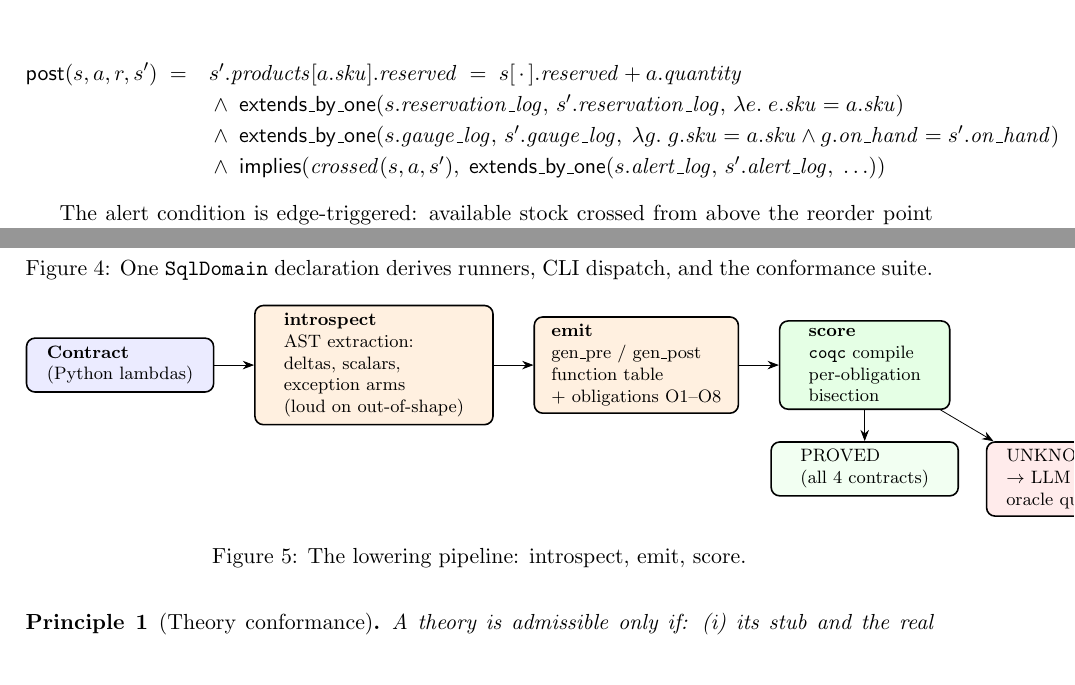
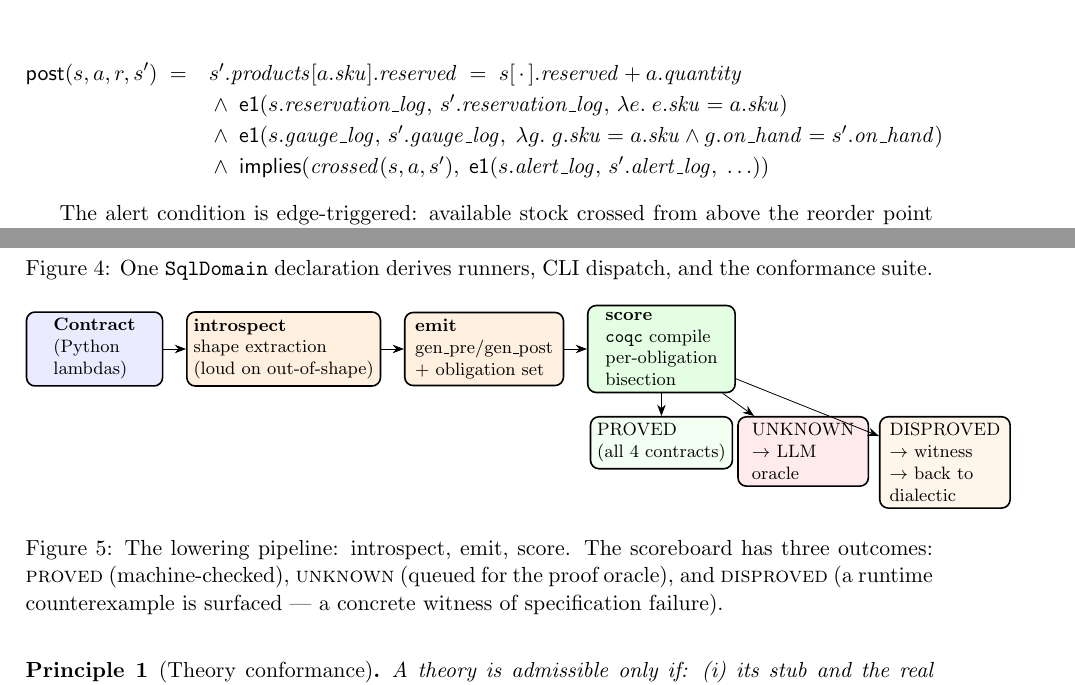
Before and after one commit to scidonia/specsaver, a LaTeX paper (docs/whitepaper/axiomander-whitepaper.tex): two parts of pages 6 and 8 of 15, joined at a grey line, cut so that both start at the same text. Compiled offline with pdfLaTeX.

Commit message:
docs: fix page overflow — compact lowering figure, shrink equation font, add DISPROVED witness to scoreboard diagram

```diff
--- a/docs/whitepaper/axiomander-whitepaper.tex
+++ b/docs/whitepaper/axiomander-whitepaper.tex
@@ -557,12 +557,12 @@ available).
 \begin{array}[t]{l}
 s'.\mathit{products}[a.\mathit{sku}].\mathit{reserved}
   \;=\; s[\,\cdot\,].\mathit{reserved} + a.\mathit{quantity} \\[2pt]
-{}\wedge\; \mathsf{extends\_by\_one}(s.\mathit{reservation\_log},\, s'.\mathit{reservation\_log},\,
+{}\wedge\; \mathsf{e1}(s.\mathit{reservation\_log},\, s'.\mathit{reservation\_log},\,
       \lambda e.\; e.\mathit{sku} = a.\mathit{sku}) \\[2pt]
-{}\wedge\; \mathsf{extends\_by\_one}(s.\mathit{gauge\_log},\, s'.\mathit{gauge\_log},\;
+{}\wedge\; \mathsf{e1}(s.\mathit{gauge\_log},\, s'.\mathit{gauge\_log},\;
       \lambda g.\; g.\mathit{sku}=a.\mathit{sku} \land g.\mathit{on\_hand}=s'.\mathit{on\_hand}) \\[2pt]
 {}\wedge\; \mathsf{implies}(\mathit{crossed}(s,a,s'),\;
-      \mathsf{extends\_by\_one}(s.\mathit{alert\_log},\, s'.\mathit{alert\_log},\;
+      \mathsf{e1}(s.\mathit{alert\_log},\, s'.\mathit{alert\_log},\;
         \ldots))
 \end{array}
 \]
@@ -761,29 +761,36 @@ hand-verified kernel.  The pipeline has three stages:
 \textsf{introspect}, \textsf{emit}, and \textsf{score}.
 
 \begin{figure}[t]
-\centering
+\centering\small
 \begin{tikzpicture}[
-  node/.style={draw, thick, rounded corners=1.5mm, minimum height=0.95cm,
+  node/.style={draw, thick, rounded corners=1.5mm, minimum height=0.9cm,
                align=left, font=\footnotesize, anchor=west},
   ]
-  \node[node, fill=blue!8, minimum width=3.3cm] (c) {\textbf{Contract}\\(Python lambdas)};
-  \node[node, fill=orange!12, minimum width=4.2cm, right=0.7cm of c]
-        (i) {\textbf{introspect}\\AST extraction:\\deltas, scalars,\\exception arms\\(loud on out-of-shape)};
-  \node[node, fill=orange!12, minimum width=3.6cm, right=0.7cm of i]
-        (e) {\textbf{emit}\\gen\_pre / gen\_post\\function table\\+ obligations O1--O8};
-  \node[node, fill=green!10, minimum width=3.0cm, right=0.7cm of e]
+  \node[node, fill=blue!8, minimum width=2.4cm] (c) {\textbf{Contract}\\(Python\\lambdas)};
+  \node[node, fill=orange!12, minimum width=2.9cm, right=0.4cm of c]
+        (i) {\textbf{introspect}\\shape extraction\\(loud on out-of-shape)};
+  \node[node, fill=orange!12, minimum width=2.8cm, right=0.4cm of i]
+        (e) {\textbf{emit}\\gen\_pre/gen\_post\\+ obligation set};
+  \node[node, fill=green!10, minimum width=2.6cm, right=0.4cm of e]
         (s) {\textbf{score}\\\texttt{coqc} compile\\per-obligation\\bisection};
-  \node[node, fill=green!5, minimum width=3.3cm, below=0.55cm of s] (ok)
+  \node[node, fill=green!5, minimum width=2.3cm, below=0.4cm of s] (ok)
         {PROVED\\(all 4 contracts)};
-  \node[node, fill=red!8, minimum width=2.5cm, below=0.55cm of s, xshift=3.4cm]
-        (unk) {UNKNOWN\\$\to$ LLM\\oracle queue};
+  \node[node, fill=red!8, minimum width=2.3cm, below=0.4cm of s, xshift=2.5cm]
+        (unk) {UNKNOWN\\$\to$ LLM\\oracle};
+  \node[node, fill=orange!8, minimum width=2.3cm, below=0.4cm of s, xshift=5.0cm]
+        (disp) {DISPROVED\\$\to$ witness\\$\to$ back to\\dialectic};
   \draw[-{Stealth[length=2mm]}] (c) -- (i);
   \draw[-{Stealth[length=2mm]}] (i) -- (e);
   \draw[-{Stealth[length=2mm]}] (e) -- (s);
   \draw[-{Stealth[length=2mm]}] (s) -- (ok);
   \draw[-{Stealth[length=2mm]}] (s) -- (unk);
+  \draw[-{Stealth[length=2mm]}] (s) -- (disp);
 \end{tikzpicture}
-\caption{The lowering pipeline: introspect, emit, score.}
+\caption{The lowering pipeline: introspect, emit, score.  The
+scoreboard has three outcomes: \textsc{proved} (machine-checked),
+\textsc{unknown} (queued for the proof oracle), and \textsc{disproved}
+(a runtime counterexample is surfaced — a concrete witness of
+specification failure).}
 \label{fig:lowering}
 \end{figure}
 
```
Also changed, not shown: docs/whitepaper/axiomander-whitepaper.pdf.
